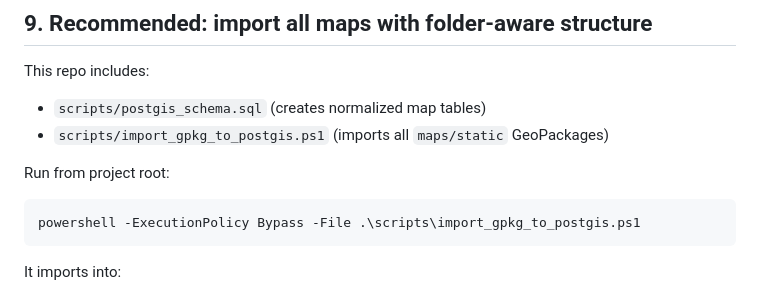
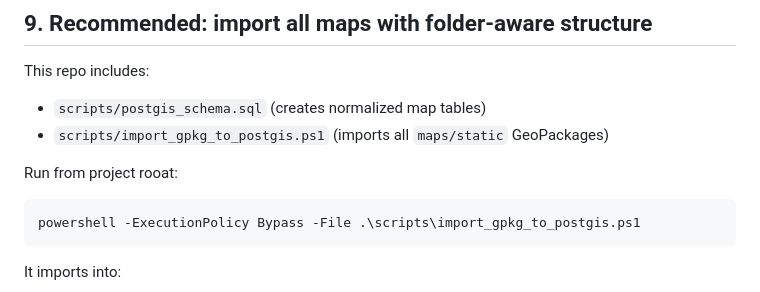
Before and after one commit to Angge-i0/tax-filling-alpha, a Markdown page: README.md, the part around the change. GitHub-like rendering.

````diff
--- a/README.md
+++ b/README.md
@@ -117,7 +117,7 @@ This repo includes:
 - `scripts/postgis_schema.sql` (creates normalized map tables)
 - `scripts/import_gpkg_to_postgis.ps1` (imports all `maps/static` GeoPackages)
 
-Run from project root:
+Run from project rooat:
 
 ```powershell
 powershell -ExecutionPolicy Bypass -File .\scripts\import_gpkg_to_postgis.ps1
````
